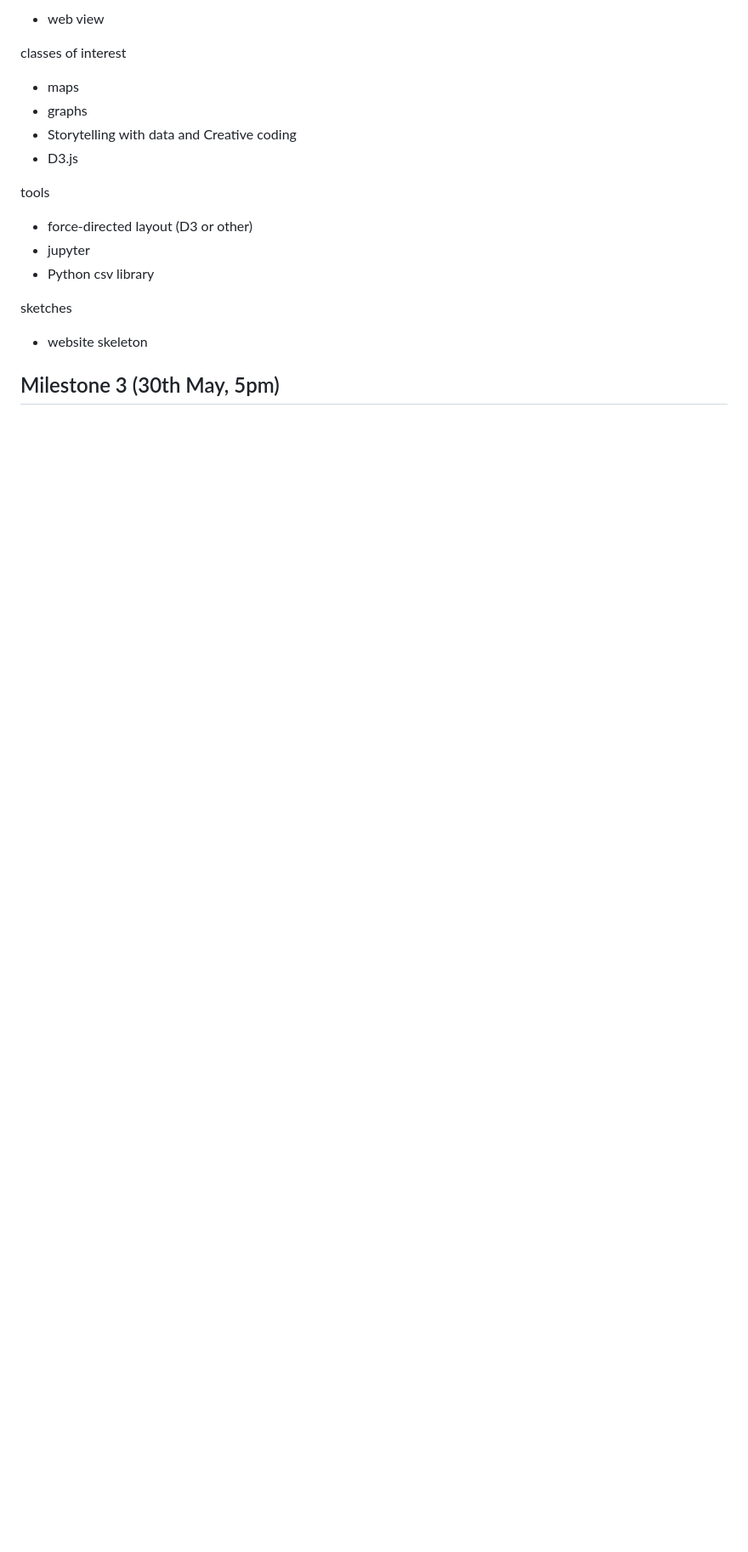
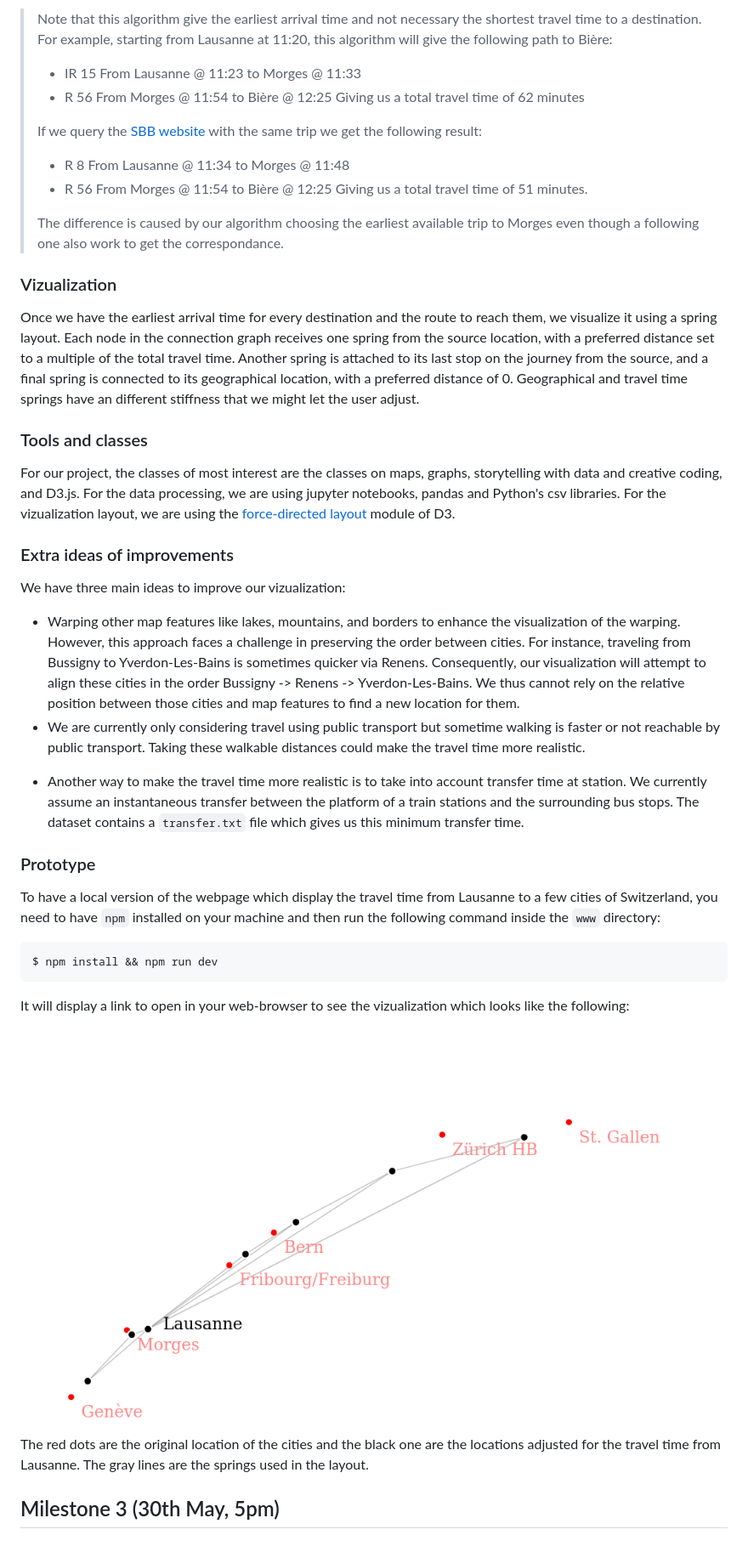
Before and after one commit to com-480-data-visualization/Cartarail, a Markdown page: README.md, the part around the change printed below. Shown: that part at 85% size. GitHub-like rendering; pictures changed too: assets/image.png (added); blank space fills up the shorter version.

````diff
--- a/README.md
+++ b/README.md
@@ -103,20 +106,35 @@ parts to do
 
-* web view
+>Note that this algorithm give the earliest arrival time and not necessary the shortest travel time to a destination. For example, starting from Lausanne at 11:20, this algorithm will give the following path to Bière:
+>- IR 15 From Lausanne @ 11:23 to Morges @ 11:33
+>- R 56 From Morges @ 11:54 to Bière @ 12:25
+>Giving us a total travel time of 62 minutes
+>
+>If we query the [SBB website](sbb.ch/en) with the same trip we get the following result:
+>- R 8 From Lausanne @ 11:34 to Morges @ 11:48
+>- R 56 From Morges @ 11:54 to Bière @ 12:25
+>Giving us a total travel time of 51 minutes.
+>
+>The difference is caused by our algorithm choosing the earliest available trip to Morges even though a following one also work to get the correspondance.
+### Vizualization
+Once we have the earliest arrival time for every destination and the route to reach them, we visualize it using a spring layout. Each node in the connection graph receives one spring from the source location, with a preferred distance set to a multiple of the total travel time. Another spring is attached to its last stop on the journey from the source, and a final spring is connected to its geographical location, with a preferred distance of 0. Geographical and travel time springs have an different stiffness that we might let the user adjust.
+### Tools and classes
+For our project, the classes of most interest are the classes on maps, graphs, storytelling with data and creative coding, and D3.js.
+For the data processing, we are using jupyter notebooks, pandas and Python's csv libraries. For the vizualization layout, we are using the [force-directed layout](https://d3js.org/d3-force) module of D3.
+### Extra ideas of improvements
+We have three main ideas to improve our vizualization:
+* Warping other map features like lakes, mountains, and borders to enhance the visualization of the warping. However, this approach faces a challenge in preserving the order between cities. For instance, traveling from Bussigny to Yverdon-Les-Bains is sometimes quicker via Renens. Consequently, our visualization will attempt to align these cities in the order Bussigny -> Renens -> Yverdon-Les-Bains. We thus cannot rely on the relative position between those cities and map features to find a new location for them.
+* We are currently only considering travel using public transport but sometime walking is faster or not reachable by public transport. Taking these walkable distances could make the travel time more realistic.
+- Another way to make the travel time more realistic is to take into account transfer time at station. We currently assume an instantaneous transfer between the platform of a train stations and the surrounding bus stops. The dataset contains a `transfer.txt` file which gives us this minimum transfer time.
+### Prototype
+To have a local version of the webpage which display the travel time from Lausanne to a few cities of Switzerland, you need to have `npm` installed on your machine and then run the following command inside the `www` directory:
 
+```bash
+$ npm install && npm run dev
+```
 
-classes of interest
-* maps
-* graphs
-* Storytelling with data and Creative coding
-* D3.js
+It will display a link to open in your web-browser to see the vizualization which looks like the following:
 
-tools
-* force-directed layout (D3 or other)
-* jupyter
-* Python csv library
-
-sketches
-* website skeleton
-
+![Prototype Website](assets/image.png)
+The red dots are the original location of the cities and the black one are the locations adjusted for the travel time from Lausanne. The gray lines are the springs used in the layout.
 
 ## Milestone 3 (30th May, 5pm)
````
Also changed, not shown: other parts of README.md (+14 -11 lines), 1 other file.
